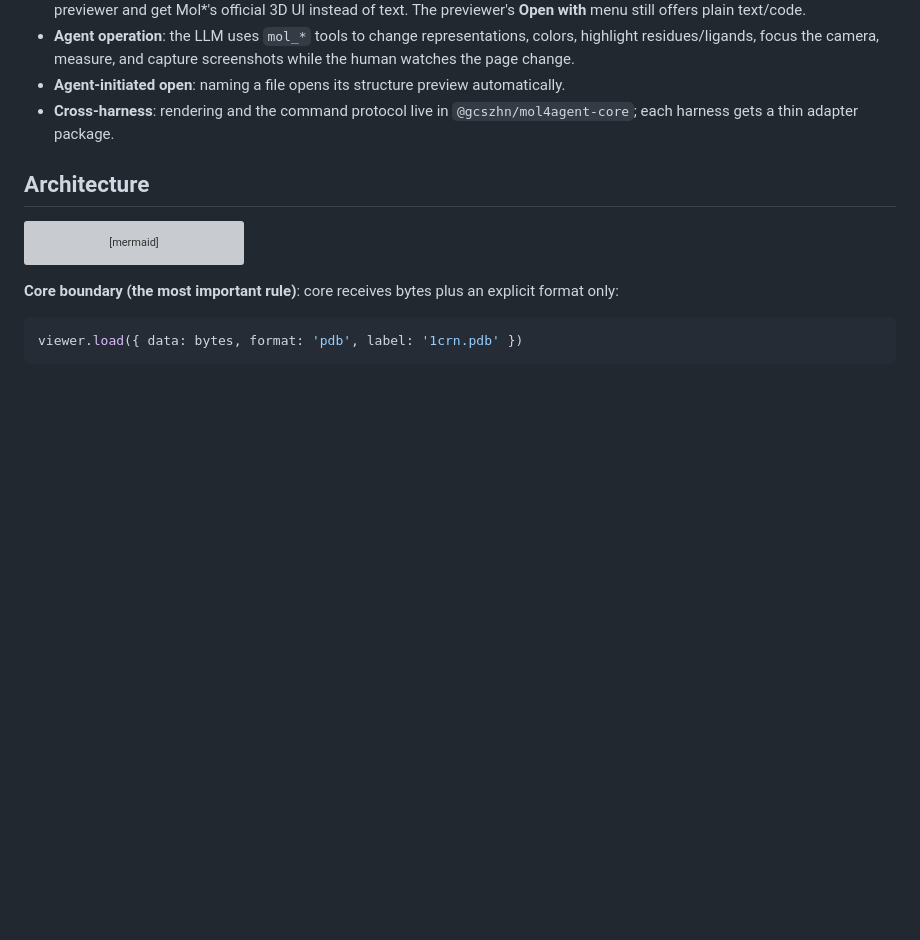
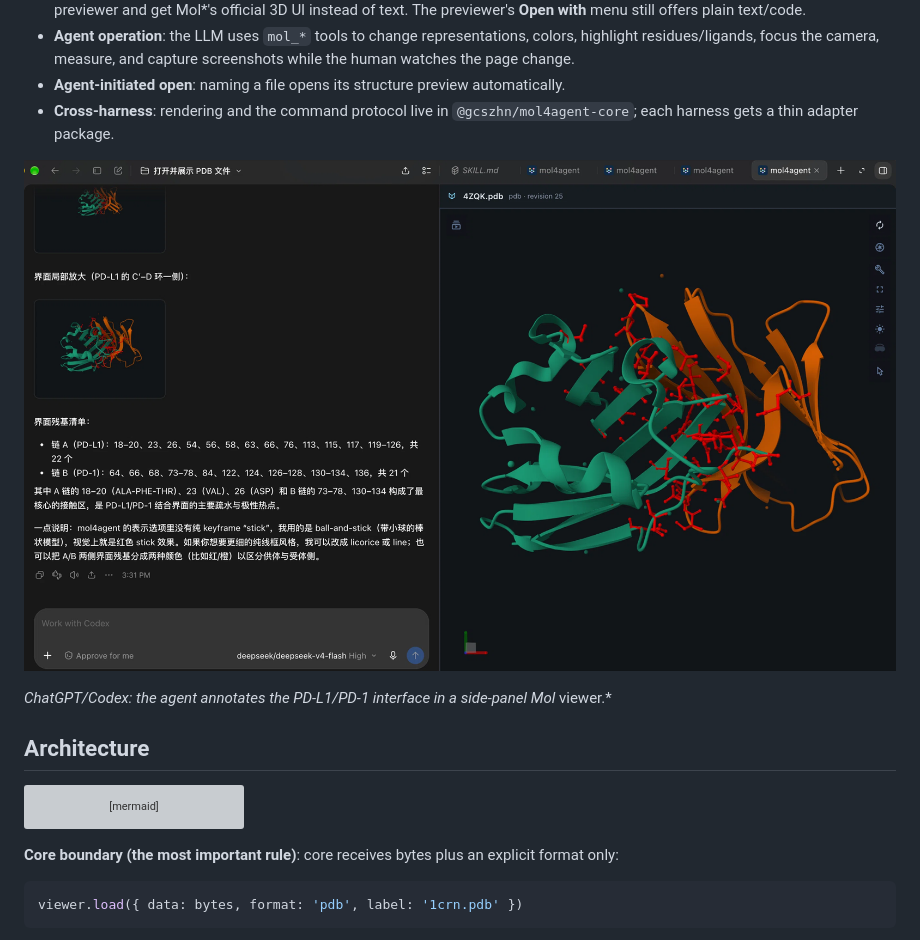
Before and after one commit to GCS-ZHN/mol4agent, a Markdown page: README.md, the part around the change. Drawn GitHub-style; pictures changed too: docs/assets/chatgpt-codex.png (added); blank space fills up the shorter version; grey boxes are pictures that could not be loaded.

Commit message:
docs: add ChatGPT/Codex viewer screenshot

```diff
--- a/README.md
+++ b/README.md
@@ -16,6 +16,10 @@ into a 3D page that humans can preview and agents can operate directly.
   automatically.
 - **Cross-harness**: rendering and the command protocol live in
   `@gcszhn/mol4agent-core`; each harness gets a thin adapter package.
+
+![mol4agent in the ChatGPT/Codex side panel](docs/assets/chatgpt-codex.png)
+
+*ChatGPT/Codex: the agent annotates the PD-L1/PD-1 interface in a side-panel Mol* viewer.*
 
 ## Architecture
 
```
Also changed, not shown: README_zh.md (+4 -0 lines).
